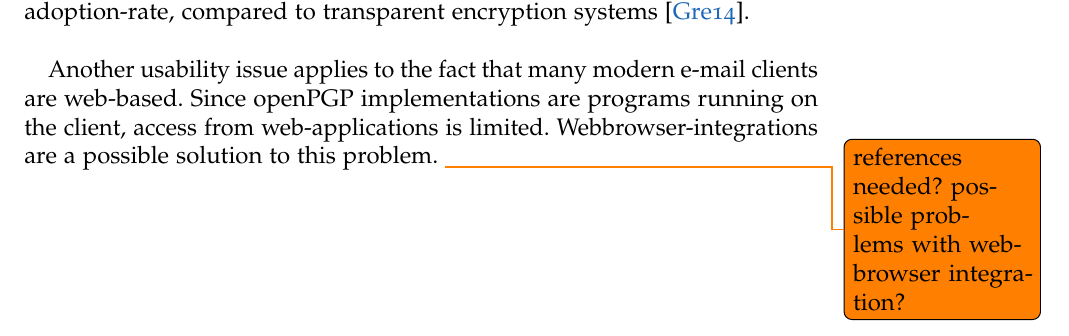
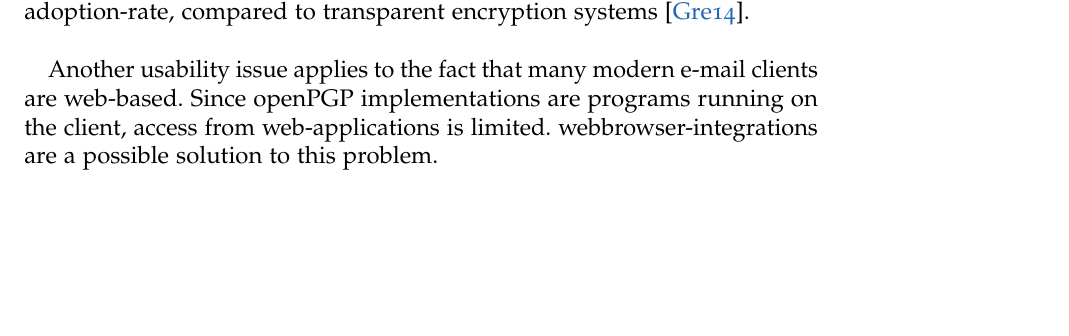
Before and after one commit to stefan2904/bakk-thesis, a LaTeX thesis (main.tex, which reads 6-concerns.tex): part of page 39 of 44, cut so that both start at the same text, the shorter picture padded with empty space. Compiled offline with pdfLaTeX; an older LaTeX class or package is replaced by its successor.

Commit message:
concerns chapter editing

```diff
--- a/6-concerns.tex
+++ b/6-concerns.tex
@@ -95,8 +95,7 @@ Another issue of the Web of Trust is the fact that it reveals the social structu
 
 All suggested measures and the Web of Trust itself require interaction by the user. This makes using openPGP harder and has a strong effect on its adoption-rate, compared to transparent encryption systems \cite{Green2014}. \\
 
-Another usability issue applies to the fact that many modern e-mail clients are web-based. Since openPGP implementations are programs running on the client, access from web-applications is limited. Webbrowser-integrations are a possible solution to this problem.
-\todo{references needed? possible problems with webbrowser integration?}
+Another usability issue applies to the fact that many modern e-mail clients are web-based. Since openPGP implementations are programs running on the client, access from web-applications is limited. webbrowser-integrations are a possible solution to this problem.
 
 % SIDECHANNEL: KeyServer knows whick keys you requested, MITM possible if HTTP and not HTTPS
 
```
Also changed, not shown: 6-concerns.tex (4 more changed lines).
